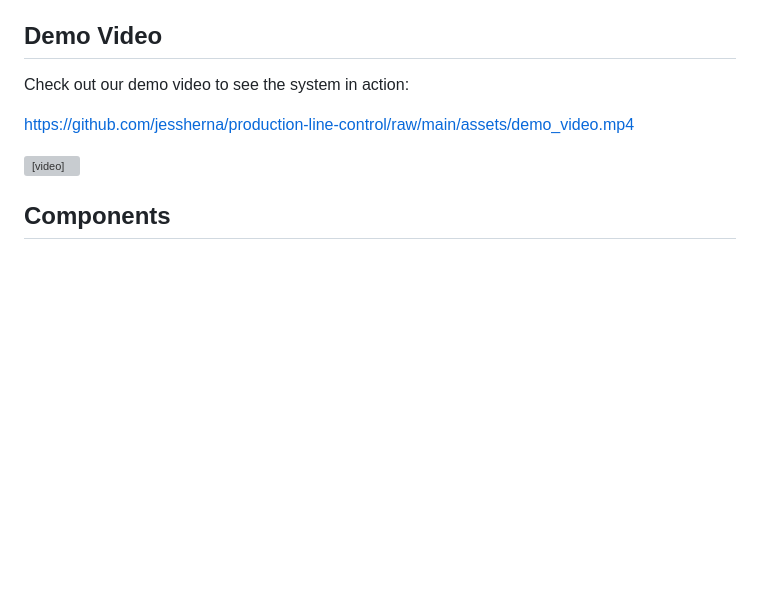
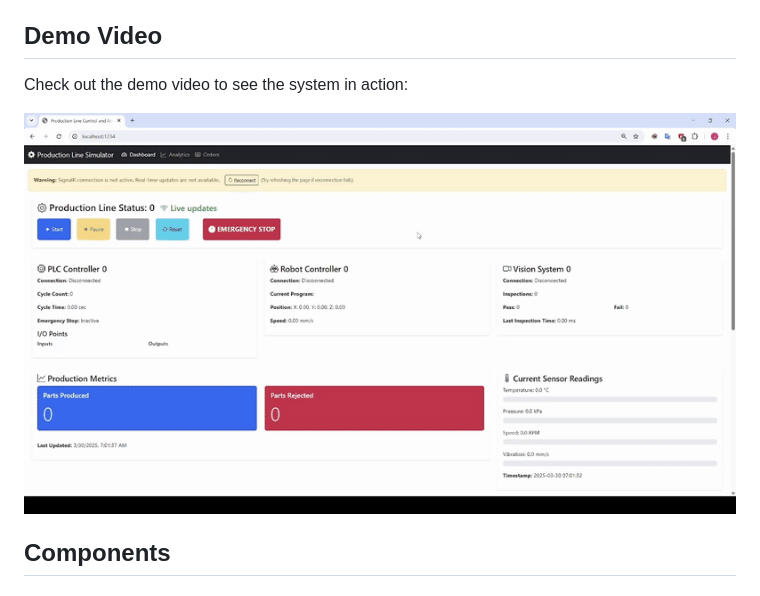
Before and after one commit to jessherna/ProductionLinePerformanceAnalysis, a Markdown page: README.md, the part around the change. GitHub-like rendering; pictures changed too: assets/demo.gif (added); blank space fills up the shorter version; grey boxes are pictures that could not be loaded.

Commit message:
show demo in readme.md

```diff
--- a/README.md
+++ b/README.md
@@ -16,14 +16,9 @@ This system provides a comprehensive solution for manufacturing environments, co
 
 ## Demo Video
 
-Check out our demo video to see the system in action:
+Check out the demo video to see the system in action:
 
-https://github.com/jessherna/production-line-control/raw/main/assets/demo_video.mp4
-
-<video width="640" height="360" controls>
-  <source src="assets/demo_video.mp4" type="video/mp4">
-  Your browser does not support the video tag.
-</video>
+![Demo](assets/demo.gif)
 
 ## Components
 
```
Also changed, not shown: 1 other file.
